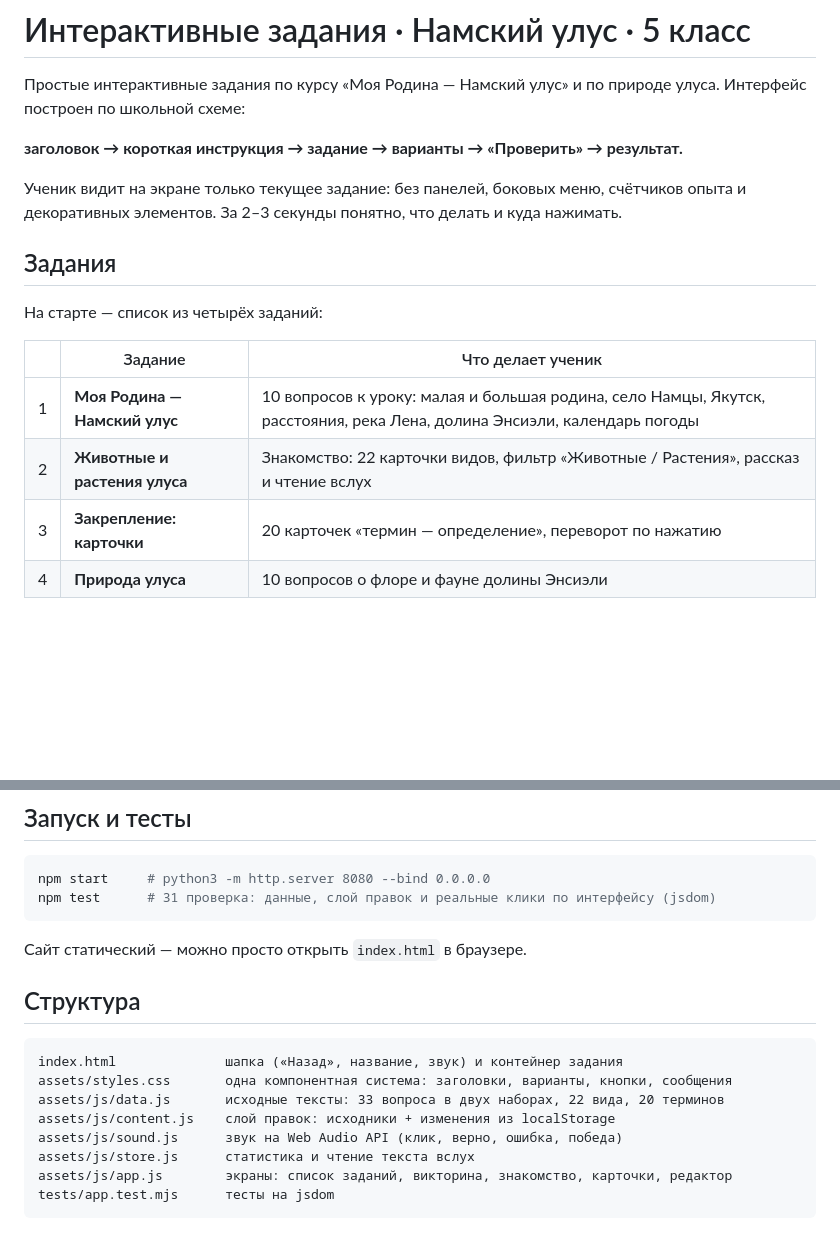
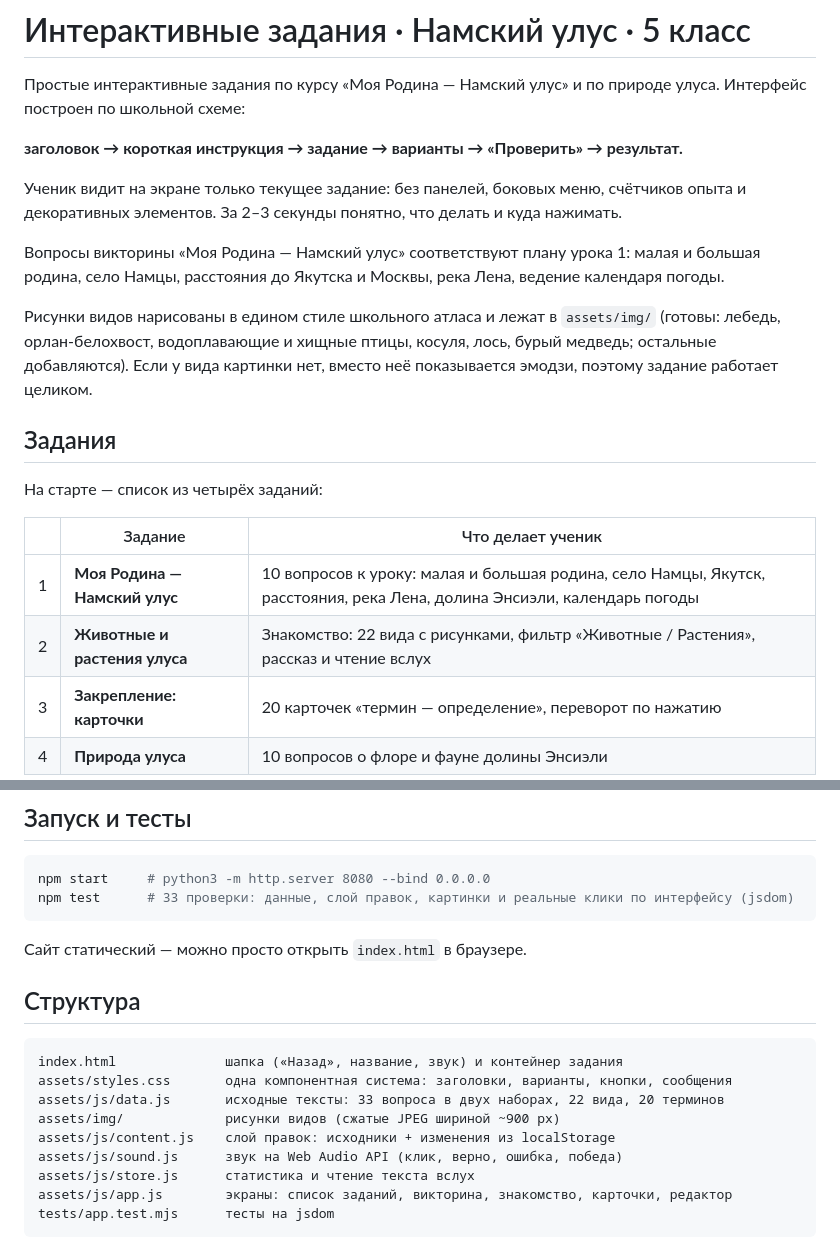
Before and after one commit to Evil-Pinguin/biology_namtsy, a Markdown page: README.md, 2 parts joined by grey strips. Rendered like a GitHub page; blank space fills up the shorter version.

Commit message:
README: рисунки видов, вопросы урока 1, 33 проверки
Co-authored-by: arena-agent <297053741+arena-agent@users.noreply.github.com>

````diff
--- a/README.md
+++ b/README.md
@@ -8,6 +8,14 @@
 Ученик видит на экране только текущее задание: без панелей, боковых меню, счётчиков опыта
 и декоративных элементов. За 2–3 секунды понятно, что делать и куда нажимать.
 
+Вопросы викторины «Моя Родина — Намский улус» соответствуют плану урока 1: малая и большая
+родина, село Намцы, расстояния до Якутска и Москвы, река Лена, ведение календаря погоды.
+
+Рисунки видов нарисованы в едином стиле школьного атласа и лежат в `assets/img/`
+(готовы: лебедь, орлан-белохвост, водоплавающие и хищные птицы, косуля, лось, бурый медведь;
+остальные добавляются). Если у вида картинки нет, вместо неё показывается эмодзи,
+поэтому задание работает целиком.
+
 ## Задания
 
 На старте — список из четырёх заданий:
@@ -15,7 +23,7 @@
 | | Задание | Что делает ученик |
 |---|---|---|
 | 1 | **Моя Родина — Намский улус** | 10 вопросов к уроку: малая и большая родина, село Намцы, Якутск, расстояния, река Лена, долина Энсиэли, календарь погоды |
-| 2 | **Животные и растения улуса** | Знакомство: 22 карточки видов, фильтр «Животные / Растения», рассказ и чтение вслух |
+| 2 | **Животные и растения улуса** | Знакомство: 22 вида с рисунками, фильтр «Животные / Растения», рассказ и чтение вслух |
 | 3 | **Закрепление: карточки** | 20 карточек «термин — определение», переворот по нажатию |
 | 4 | **Природа улуса** | 10 вопросов о флоре и фауне долины Энсиэли |
 
@@ -51,7 +59,7 @@
 
 ```bash
 npm start     # python3 -m http.server 8080 --bind 0.0.0.0
-npm test      # 31 проверка: данные, слой правок и реальные клики по интерфейсу (jsdom)
+npm test      # 33 проверки: данные, слой правок, картинки и реальные клики по интерфейсу (jsdom)
 ```
 
 Сайт статический — можно просто открыть `index.html` в браузере.
@@ -62,6 +70,7 @@ npm test      # 31 проверка: данные, слой правок и ре
 index.html              шапка («Назад», название, звук) и контейнер задания
 assets/styles.css       одна компонентная система: заголовки, варианты, кнопки, сообщения
 assets/js/data.js       исходные тексты: 33 вопроса в двух наборах, 22 вида, 20 терминов
+assets/img/             рисунки видов (сжатые JPEG шириной ~900 px)
 assets/js/content.js    слой правок: исходники + изменения из localStorage
 assets/js/sound.js      звук на Web Audio API (клик, верно, ошибка, победа)
 assets/js/store.js      статистика и чтение текста вслух
````
